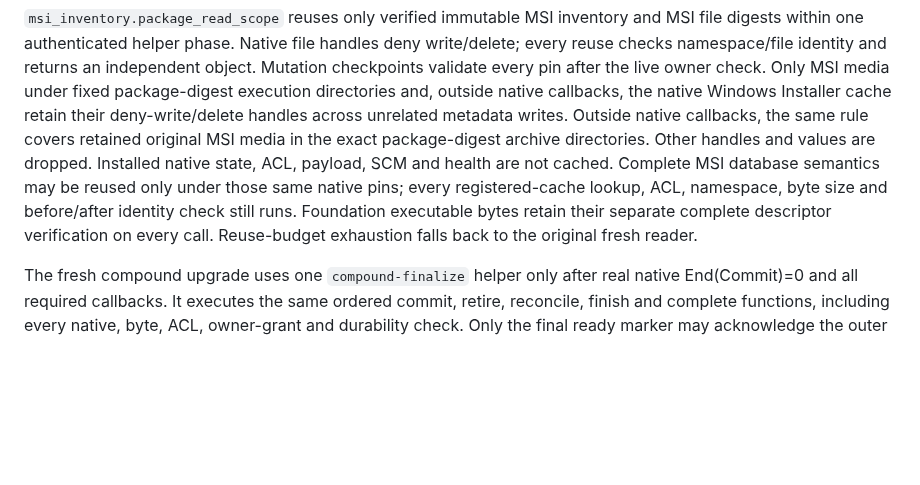
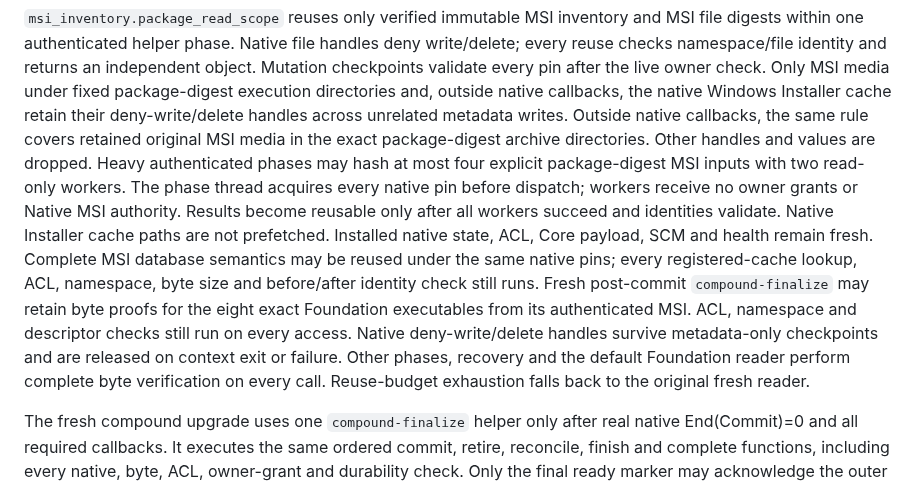
Before and after one commit to BorisDruzak/endpoint_platform, a Markdown page: pc_agent/docs/CODEMAP.md, the part around the change. Rendered like a GitHub page; blank space fills up the shorter version.

Commit message:
docs(agent): record measured 3.2.139 acceptance limits

```diff
--- a/pc_agent/docs/CODEMAP.md
+++ b/pc_agent/docs/CODEMAP.md
@@ -42,11 +42,20 @@ callbacks, the native Windows Installer cache retain their deny-write/delete
 handles across unrelated metadata writes. Outside native callbacks, the same
 rule covers retained original MSI media in the exact package-digest archive
 directories. Other handles and values are dropped.
-Installed native state, ACL, payload, SCM and health are not
-cached. Complete MSI database semantics may be reused only under those same
-native pins; every registered-cache lookup, ACL, namespace, byte size and
-before/after identity check still runs. Foundation executable bytes retain
-their separate complete descriptor verification on every call. Reuse-budget
+Heavy authenticated phases may hash at most four explicit package-digest MSI
+inputs with two read-only workers. The phase thread acquires every native pin
+before dispatch; workers receive no owner grants or Native MSI authority.
+Results become reusable only after all workers succeed and identities validate.
+Native Installer cache paths are not prefetched.
+Installed native state, ACL, Core payload, SCM and health remain fresh.
+Complete MSI database semantics may be reused under the same native pins;
+every registered-cache lookup, ACL, namespace, byte size and before/after
+identity check still runs. Fresh post-commit `compound-finalize` may retain
+byte proofs for the eight exact Foundation executables from its authenticated
+MSI. ACL, namespace and descriptor checks still run on every access. Native
+deny-write/delete handles survive metadata-only checkpoints and are released
+on context exit or failure. Other phases, recovery and the default Foundation
+reader perform complete byte verification on every call. Reuse-budget
 exhaustion falls back to the original fresh reader.
 
 The fresh compound upgrade uses one `compound-finalize` helper only after real
```
Also changed, not shown: 1 other file.
